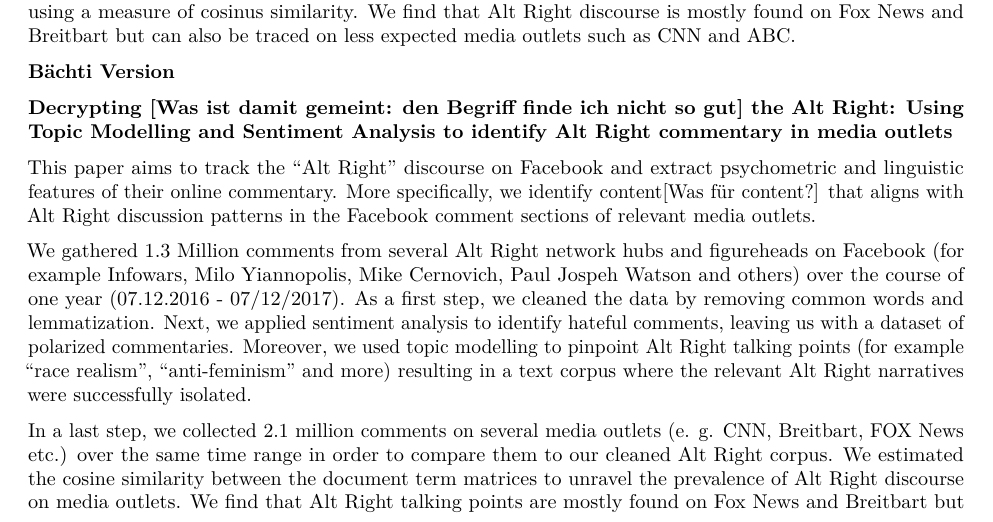
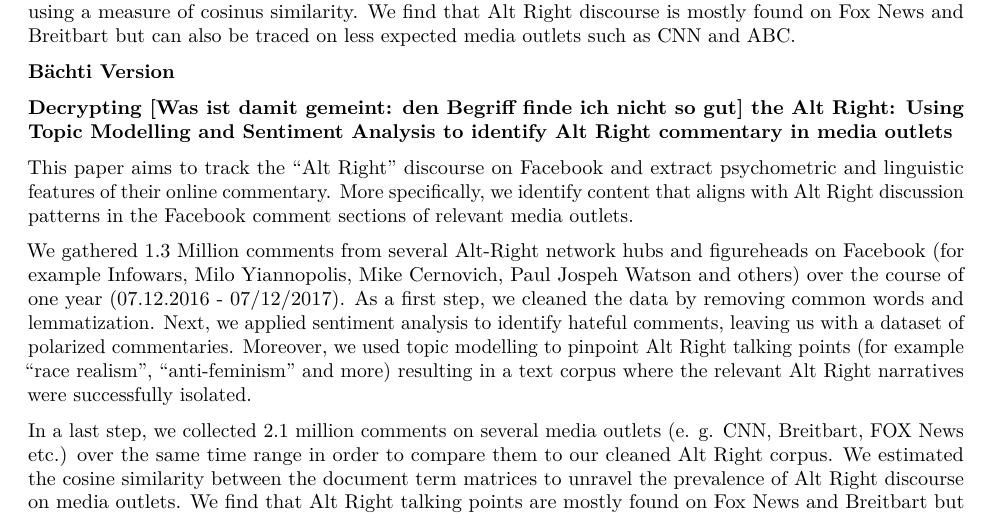
Before and after one commit to favstats/altright, an R Markdown document (Abstract.Rmd): part of page 1 of 5, cut so that both start at the same text. Rendered offline with R 4.5, knitr and Pandoc, then LaTeX, with nearby package versions.

Commit message:
abstract updates

```diff
--- a/Abstract.Rmd
+++ b/Abstract.Rmd
@@ -20,9 +20,9 @@ We then proceed to map the cleaned Alt Right corpus on the comment sections of s
 
 **Decrypting [Was ist damit gemeint: den Begriff finde ich nicht so gut] the Alt Right: Using Topic Modelling and Sentiment Analysis to identify Alt Right commentary in media outlets**
 
-This paper aims to track the “Alt Right” discourse on Facebook and extract psychometric and linguistic features of their online commentary. More specifically, we identify content[Was für content?] that aligns with Alt Right discussion patterns in the Facebook comment sections of relevant media outlets.
+This paper aims to track the “Alt Right” discourse on Facebook and extract psychometric and linguistic features of their online commentary. More specifically, we identify content that aligns with Alt Right discussion patterns in the Facebook comment sections of relevant media outlets.
 
-We gathered 1.3 Million comments from several Alt Right network hubs and figureheads on Facebook (for example Infowars, Milo Yiannopolis, Mike Cernovich, Paul Jospeh Watson and others) over the course of one year (07.12.2016 - 07/12/2017). As a first step, we cleaned the data by removing common words and lemmatization. Next, we applied sentiment analysis to identify hateful comments, leaving us with a dataset of polarized commentaries. Moreover, we used topic modelling  to pinpoint Alt Right talking points (for example "race realism", "anti-feminism" and more) resulting in a text corpus where the relevant Alt Right narratives were successfully isolated.
+We gathered 1.3 Million comments from several Alt-Right network hubs and figureheads on Facebook (for example Infowars, Milo Yiannopolis, Mike Cernovich, Paul Jospeh Watson and others) over the course of one year (07.12.2016 - 07/12/2017). As a first step, we cleaned the data by removing common words and lemmatization. Next, we applied sentiment analysis to identify hateful comments, leaving us with a dataset of polarized commentaries. Moreover, we used topic modelling  to pinpoint Alt Right talking points (for example "race realism", "anti-feminism" and more) resulting in a text corpus where the relevant Alt Right narratives were successfully isolated.
 
 In a last step, we collected 2.1 million comments on several media outlets (e. g. CNN, Breitbart, FOX News etc.) over the same time range in order to compare them to our cleaned Alt Right corpus. We estimated the cosine similarity between the document term matrices to unravel the prevalence of Alt Right discourse on media outlets. We find that Alt Right talking points are mostly found on Fox News and Breitbart but they can also be found in mainstream media outlets such as CNN and ABC. Our results provide a first methodological attempt at classifying Alt Right content and its spread into mainstream media channels, which could be applied across different contexts and over time in the future.
 
```
